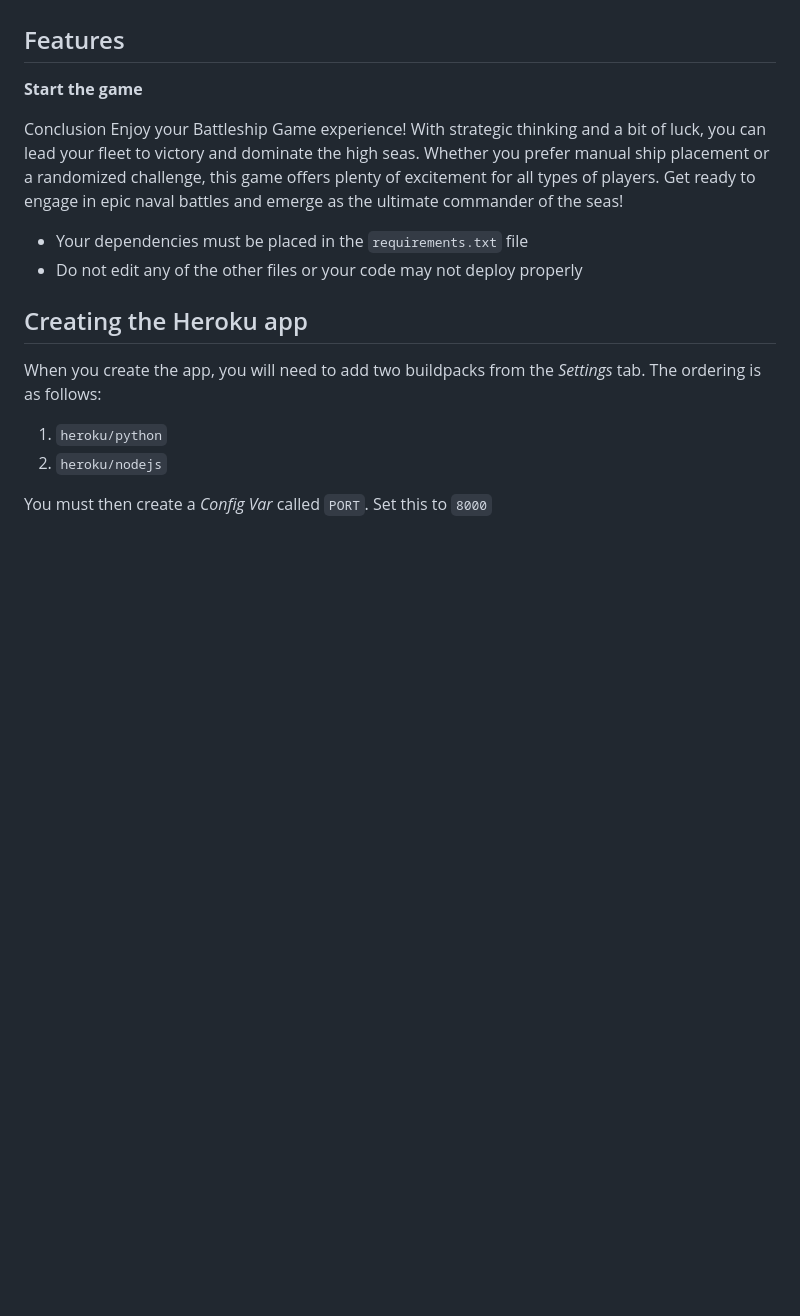
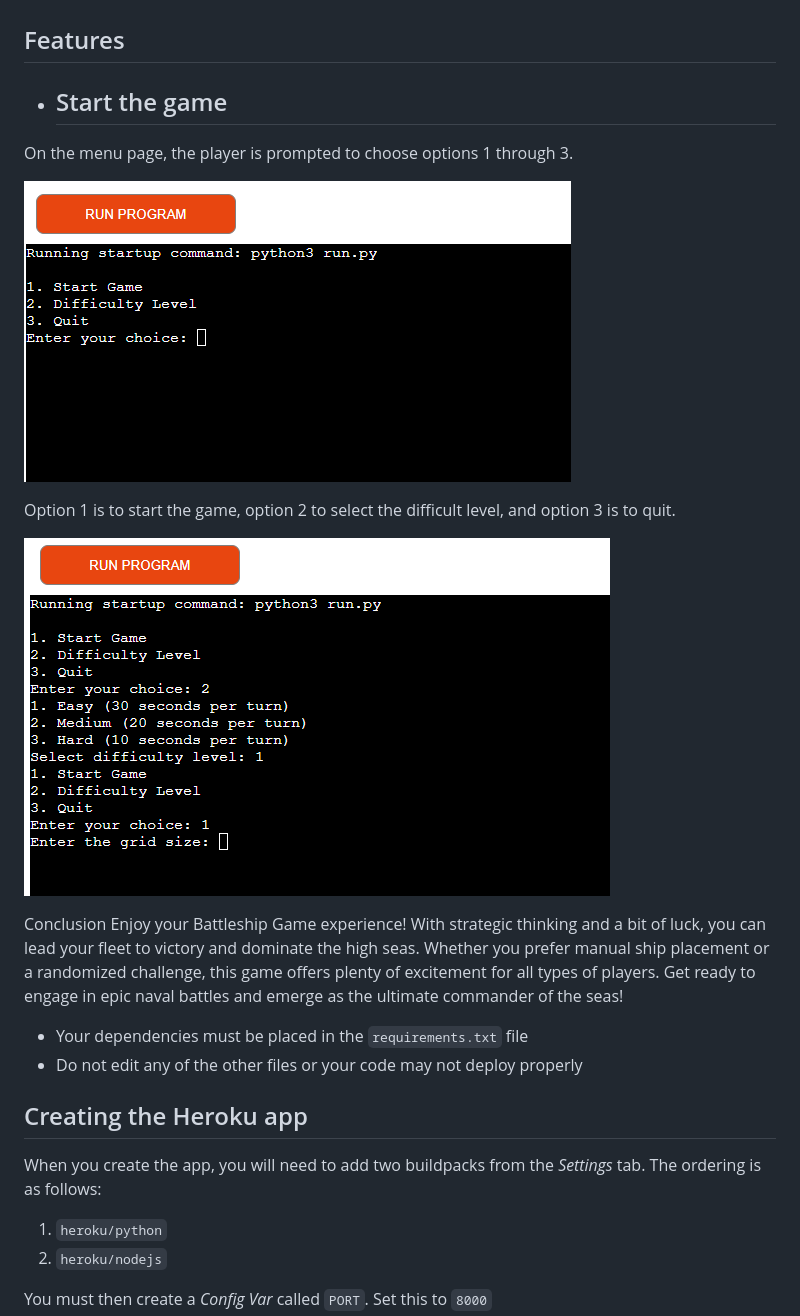
Before and after one commit to Onyeami/onyeamibattleships, a Markdown page: README.md, the part around the change. Drawn GitHub-style; pictures changed too: images/readme/menu-page.png (added), images/readme/start-game.png (added); blank space fills up the shorter version.

Commit message:
added images for readme features

```diff
--- a/README.md
+++ b/README.md
@@ -119,7 +119,14 @@ The game consists of:
 
 ## Features
 
-**Start the game**
+ - ## Start the game
+On the menu page, the player is prompted to choose options  1 through 3.
+
+![Menu Page](images/readme/menu-page.png)
+
+Option 1 is to start the game, option 2 to select the difficult level, and option 3 is to quit.
+
+![Start Game](images/readme/start-game.png)
 
 Conclusion
 Enjoy your Battleship Game experience! With strategic thinking and a bit of luck, you can lead your fleet to victory and dominate the high seas. Whether you prefer manual ship placement or a randomized challenge, this game offers plenty of excitement for all types of players. Get ready to engage in epic naval battles and emerge as the ultimate commander of the seas!
```
